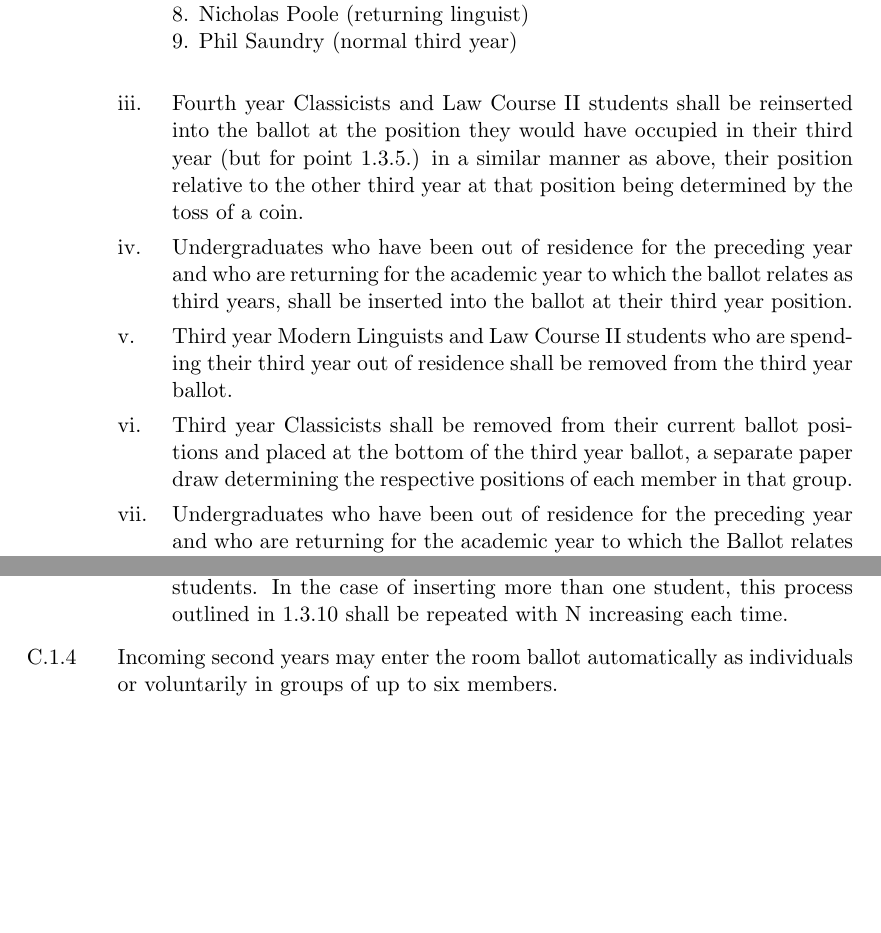
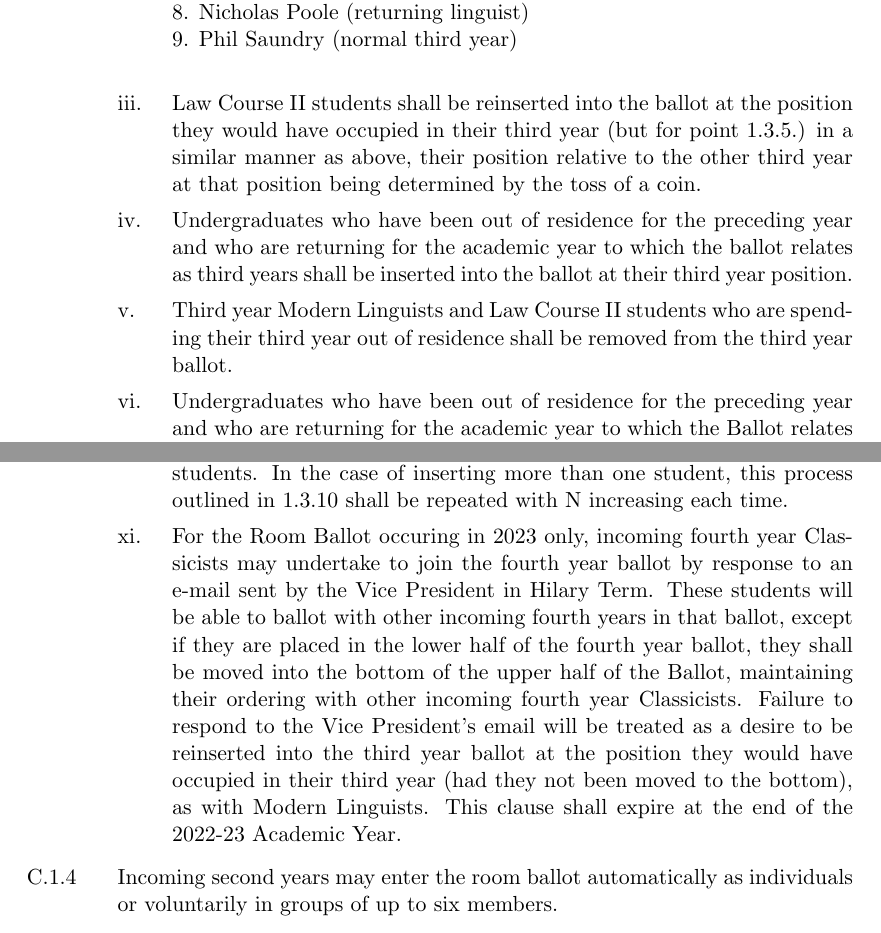
Before and after one commit to Jovascript/JCR-SO, a LaTeX thesis (StandingOrders.tex, which reads tex/Appendix_RoomBallot.tex): two parts of pages 81 and 82 of 98, joined at a grey line, cut so that both start at the same text, the shorter picture padded with empty space. Compiled offline with pdfLaTeX.

Commit message:
OGM MT22.2
Classicists no longer get moved to the bottom of the 3rd year ballot. There is a one-year only special measure for current 3rd year classicists, to get a choice of original position in 3rd year or 4th year top half.

```diff
--- a/tex/Appendix_RoomBallot.tex
+++ b/tex/Appendix_RoomBallot.tex
@@ -36,10 +36,9 @@ Finally, their position relative to the other third year at that position shall
 7. Vince Mint (normal third year)\\
 8. Nicholas Poole (returning linguist)\\
 9. Phil Saundry (normal third year)\\
-\item Fourth year Classicists and Law Course II students shall be reinserted into the ballot at the position they would have occupied in their third year (but for point 1.3.5.) in a similar manner as above, their position relative to the other third year at that position being determined by the toss of a coin.
-\item Undergraduates who have been out of residence for the preceding year and who are returning for the academic year to which the ballot relates as third years, shall be inserted into the ballot at their third year position.
+\item Law Course II students shall be reinserted into the ballot at the position they would have occupied in their third year (but for point 1.3.5.) in a similar manner as above, their position relative to the other third year at that position being determined by the toss of a coin.
+\item Undergraduates who have been out of residence for the preceding year and who are returning for the academic year to which the ballot relates as third years shall be inserted into the ballot at their third year position.
 \item \label{AppP:RoomLinguist} Third year Modern Linguists and Law Course II students who are spending their third year out of residence shall be removed from the third year ballot.
-\item \label{AppP:RoomClassicist} Third year Classicists shall be removed from their current ballot positions and placed at the bottom of the third year ballot, a separate paper draw determining the respective positions of each member in that group.
 \item Undergraduates who have been out of residence for the preceding year and who are returning for the academic year to which the Ballot relates as Second Years shall be inserted into the Ballot at their second year position.
 \item Any undergraduate (such as EUMEL or Russian modern linguist) who takes a year abroad in their second year will be treated as follows. They will be allowed to ballot with their friends in the first year, as if they were staying in College for their second year. Their place in the third year room ballot will therefore be determined by the inversion of the second year ballot like regular undergraduates. For their fourth year, they will be included in the fourth year room ballot referred to in point 1.2.
 \item Undergraduates who have suspended their studies shall be inserted into the ballot which relates to their academic year, or they may undertake to resume their position in the ballot which relates to their matriculation year by response to an email sent by the Vice President in Hilary Term. In the case of the latter, for the following year, they shall be inserted into the ballot which relates to their academic year. Insertion into their academic year will be by random number generator or balloting as part of a group if appropriate to that year and before the usual deadlines.
@@ -50,6 +49,8 @@ Finally, their position relative to the other third year at that position shall
 \item Insert the student into the kth position, moving lower students down.
 \end{enumerate}
 \item The insertion of students by random number generator shall happen before the insertion of modern linguists, classicists and Law course II students. In the case of inserting more than one student, this process outlined in 1.3.10 shall be repeated with N increasing each time.
+\item For the Room Ballot occuring in 2023 only, incoming fourth year Classicists may undertake to join the fourth year ballot by response to an e-mail sent by the Vice President in Hilary Term. These students will be able to ballot with other incoming fourth years in that ballot, except if they are placed in the lower half of the fourth year ballot, they shall be moved into the bottom of the upper half of the Ballot, maintaining their ordering with other incoming fourth year Classicists. Failure to respond
+to the Vice President’s email will be treated as a desire to be reinserted  into the third year ballot at the position they would have occupied in their third year (had they not been moved to the bottom), as with Modern Linguists. This clause shall expire at the end of the 2022-23 Academic Year.
 \end{enumerate}
 
 \appnpara Incoming second years may enter the room ballot automatically as individuals or voluntarily in groups of up to six members.
```
Also changed, not shown: changelog.md, tex/Appendix_RoomBallot.tex (4 more changed lines).
